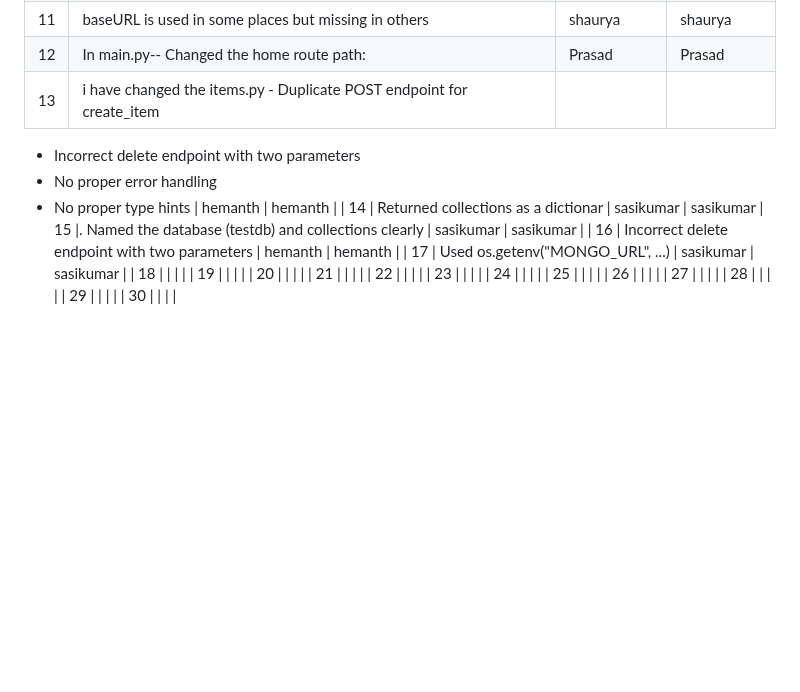
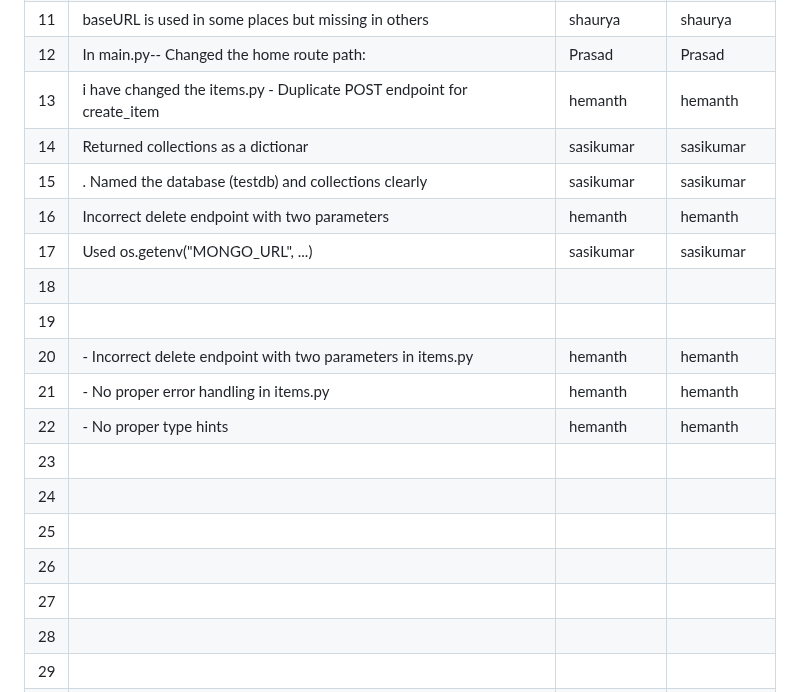
Before and after one commit to Noobman01-dotcom/ISS_L12, a Markdown page: Buggy_Repo/README.md, the part around the change. Drawn GitHub-style; blank space fills up the shorter version.

```diff
--- a/Buggy_Repo/README.md
+++ b/Buggy_Repo/README.md
@@ -44,19 +44,16 @@
 | 10  |   Added docstring and inline comments    |     sasikumar |    sasikumar |
 | 11  |   baseURL is used in some places but missing in others                                        |   shaurya            |    shaurya          |
 | 12  |  In main.py-- Changed the home route path:                                       |         Prasad        |       Prasad         |
-| 13  |   i have changed the items.py - Duplicate POST endpoint for create_item
-- Incorrect delete endpoint with two parameters
-- No proper error handling
-- No proper type hints                                       |      hemanth         |     hemanth         |
+| 13  |   i have changed the items.py - Duplicate POST endpoint for create_item                                  |      hemanth         |     hemanth         |
 | 14  |  Returned collections as a dictionar     |  sasikumar    | sasikumar
 | 15  |. Named the database (testdb) and collections clearly     |   sasikumar            |      sasikumar        |
 | 16  |                      Incorrect delete endpoint with two parameters                    |      hemanth         |     hemanth         |
 | 17  |   Used os.getenv("MONGO_URL", ...)       |  sasikumar             |     sasikumar         |
 | 18  |                                          |               |              |
 | 19  |                                          |               |              |
-| 20  |                                          |               |              |
-| 21  |                                          |               |              |
-| 22  |                                          |               |              |
+| 20  |   - Incorrect delete endpoint with two parameters in items.py                                       |     hemanth          |     hemanth         |
+| 21  |    - No proper error handling         in items.py                       |   hemanth            |      hemanth        |
+| 22  |              - No proper type hints                                 |     hemanth          |    hemanth          |
 | 23  |                                          |               |              |
 | 24  |                                          |               |              |
 | 25  |                                          |               |              |
```
